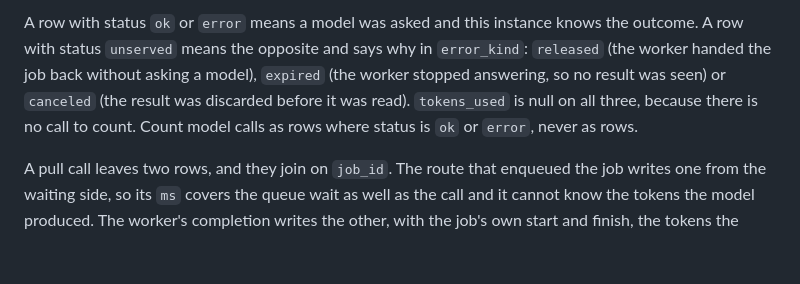
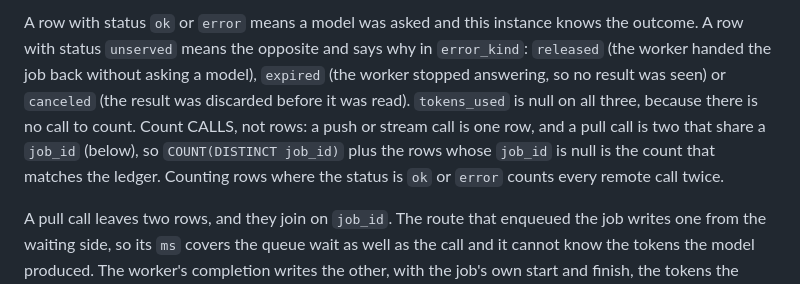
Before and after one commit to IoTone/Telemachus, a Markdown page: docs/ops/configuration.md, the part around the change. Rendered like a GitHub page; blank space fills up the shorter version.

Commit message:
docs(obsv): count calls, not rows, now that a pull call is two rows that join

```diff
--- a/docs/ops/configuration.md
+++ b/docs/ops/configuration.md
@@ -265,8 +265,10 @@ A row with status `ok` or `error` means a model was asked and this instance know
 row with status `unserved` means the opposite and says why in `error_kind`: `released` (the worker
 handed the job back without asking a model), `expired` (the worker stopped answering, so no result
 was seen) or `canceled` (the result was discarded before it was read). `tokens_used` is null on all
-three, because there is no call to count. Count model calls as rows where status is `ok` or `error`,
-never as rows.
+three, because there is no call to count. Count CALLS, not rows: a push or stream call is one row, and
+a pull call is two that share a `job_id` (below), so `COUNT(DISTINCT job_id)` plus the rows whose
+`job_id` is null is the count that matches the ledger. Counting rows where the status is `ok` or
+`error` counts every remote call twice.
 
 A pull call leaves two rows, and they join on `job_id`. The route that enqueued
 the job writes one from the waiting side, so its `ms` covers the queue wait as
```
